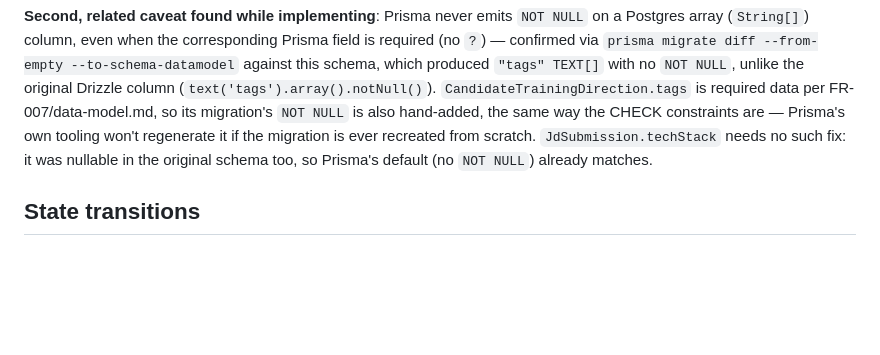
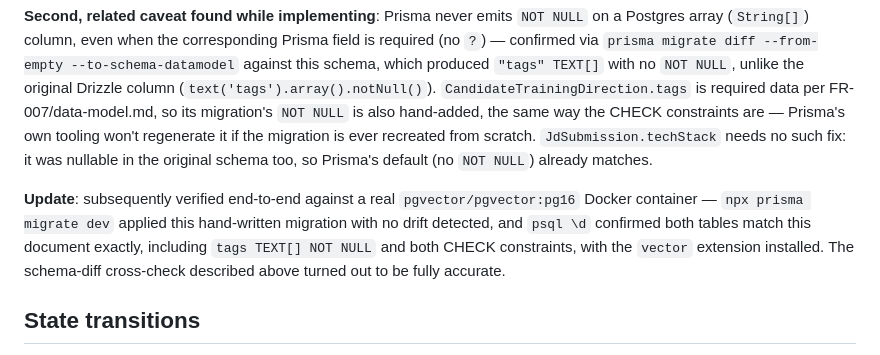
Before and after one commit to Citusco/jobpilot, a Markdown page: specs/002-nestjs-prisma-migration/data-model.md, the part around the change. GitHub-like rendering; blank space fills up the shorter version.

Commit message:
docs (SCRUM-38): confirm real-DB migration verification
Started a pgvector/pgvector:pg16 Docker container and ran the actual
`npx prisma migrate dev` against it (rather than the schema-diff
cross-check used previously, when no Postgres was available). Migration
applied cleanly with no drift; psql introspection confirms both tables
match data-model.md exactly, including the hand-added `tags TEXT[]
NOT NULL` and both CHECK constraints, with the vector extension
installed. The full NestJS app was also booted against this real DB and
served /health successfully, confirming PrismaService's real $connect()
works. This closes the one remaining verification gap noted at feature
completion.

Co-Authored-By: Claude Sonnet 5 <noreply@anthropic.com>

```diff
--- a/specs/002-nestjs-prisma-migration/data-model.md
+++ b/specs/002-nestjs-prisma-migration/data-model.md
@@ -64,6 +64,12 @@ migration is ever recreated from scratch. `JdSubmission.techStack` needs no such
 was nullable in the original schema too, so Prisma's default (no `NOT NULL`) already
 matches.
 
+**Update**: subsequently verified end-to-end against a real `pgvector/pgvector:pg16`
+Docker container — `npx prisma migrate dev` applied this hand-written migration with no
+drift detected, and `psql \d` confirmed both tables match this document exactly,
+including `tags TEXT[] NOT NULL` and both CHECK constraints, with the `vector` extension
+installed. The schema-diff cross-check described above turned out to be fully accurate.
+
 ## State transitions
 
 None — both entities are write-once for the scope of this feature (this feature does not
```
Also changed, not shown: specs/002-nestjs-prisma-migration/tasks.md (+1 -1 lines).
